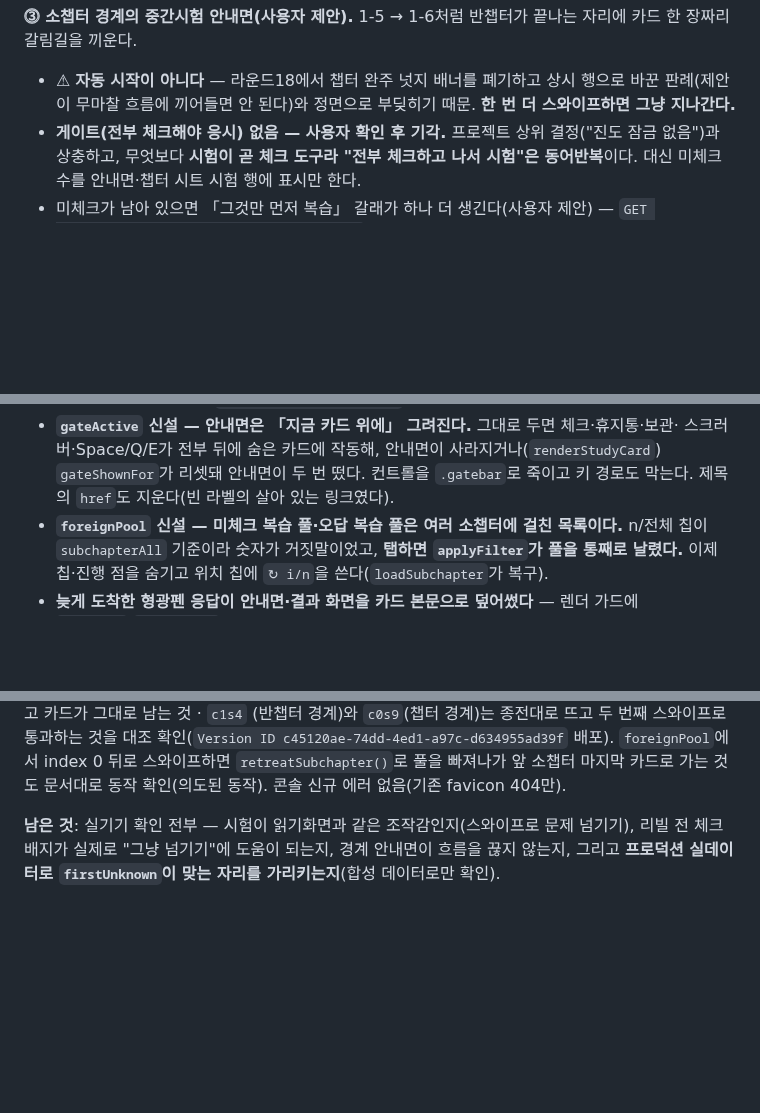
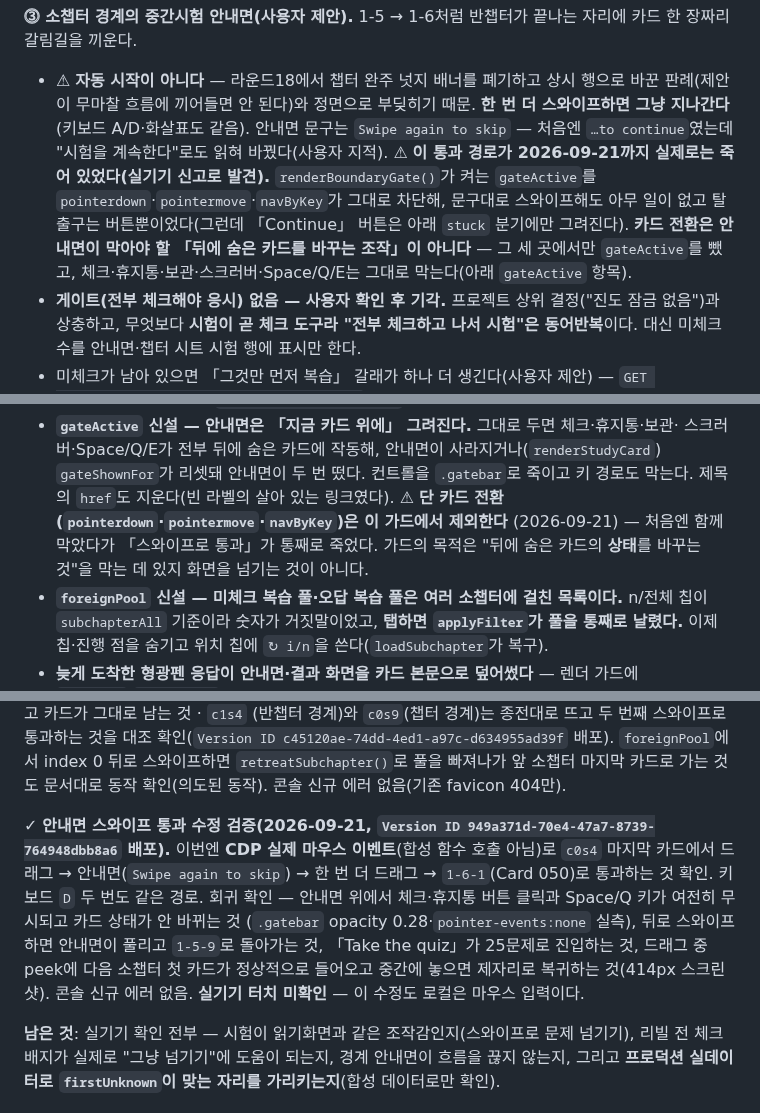
Before and after one commit to mw3love/Shorts_Eng_260903, a Markdown page: CLAUDE.md, 3 parts joined by grey strips. GitHub-like rendering; blank space fills up the shorter version.

Commit message:
docs: 경계 안내면 스와이프 통과 수정 반영 (doc-sync)
Co-Authored-By: Claude Opus 5 (1M context) <noreply@anthropic.com>

```diff
--- a/CLAUDE.md
+++ b/CLAUDE.md
@@ -75,7 +75,14 @@ Notion DB `3. 영어 DB`에 자동 저장한다. **저장은 되는데 복습이
 카드 한 장짜리 갈림길을 끼운다.
 - ⚠ **자동 시작이 아니다** — 라운드18에서 챕터 완주 넛지 배너를 폐기하고 상시 행으로
   바꾼 판례(제안이 무마찰 흐름에 끼어들면 안 된다)와 정면으로 부딪히기 때문. **한 번 더
-  스와이프하면 그냥 지나간다.**
+  스와이프하면 그냥 지나간다**(키보드 A/D·화살표도 같음). 안내면 문구는 `Swipe again to
+  skip` — 처음엔 `…to continue`였는데 "시험을 계속한다"로도 읽혀 바꿨다(사용자 지적).
+  ⚠ **이 통과 경로가 2026-09-21까지 실제로는 죽어 있었다(실기기 신고로 발견).**
+  `renderBoundaryGate()`가 켜는 `gateActive`를 `pointerdown`·`pointermove`·`navByKey`가
+  그대로 차단해, 문구대로 스와이프해도 아무 일이 없고 탈출구는 버튼뿐이었다(그런데
+  「Continue」 버튼은 아래 `stuck` 분기에만 그려진다). **카드 전환은 안내면이 막아야 할
+  「뒤에 숨은 카드를 바꾸는 조작」이 아니다** — 그 세 곳에서만 `gateActive`를 뺐고,
+  체크·휴지통·보관·스크러버·Space/Q/E는 그대로 막는다(아래 `gateActive` 항목).
 - **게이트(전부 체크해야 응시) 없음 — 사용자 확인 후 기각.** 프로젝트 상위 결정("진도
   잠금 없음")과 상충하고, 무엇보다 **시험이 곧 체크 도구라 "전부 체크하고 나서 시험"은
   동어반복**이다. 대신 미체크 수를 안내면·챕터 시트 시험 행에 표시만 한다.
@@ -112,6 +119,9 @@ Notion DB `3. 영어 DB`에 자동 저장한다. **저장은 되는데 복습이
   스크러버·Space/Q/E가 전부 뒤에 숨은 카드에 작동해, 안내면이 사라지거나(`renderStudyCard`)
   `gateShownFor`가 리셋돼 안내면이 두 번 떴다. 컨트롤을 `.gatebar`로 죽이고 키 경로도 막는다.
   제목의 `href`도 지운다(빈 라벨의 살아 있는 링크였다).
+  ⚠ **단 카드 전환(`pointerdown`·`pointermove`·`navByKey`)은 이 가드에서 제외한다**
+  (2026-09-21) — 처음엔 함께 막았다가 「스와이프로 통과」가 통째로 죽었다. 가드의 목적은
+  "뒤에 숨은 카드의 **상태**를 바꾸는 것"을 막는 데 있지 화면을 넘기는 것이 아니다.
 - **`foreignPool` 신설 — 미체크 복습 풀·오답 복습 풀은 여러 소챕터에 걸친 목록이다.**
   n/전체 칩이 `subchapterAll` 기준이라 숫자가 거짓말이었고, **탭하면 `applyFilter`가 풀을 통째로
   날렸다.** 이제 칩·진행 점을 숨기고 위치 칩에 `↻ i/n`을 쓴다(`loadSubchapter`가 복구).
@@ -155,6 +166,16 @@ Notion DB `3. 영어 DB`에 자동 저장한다. **저장은 되는데 복습이
 확인(`Version ID c45120ae-74dd-4ed1-a97c-d634955ad39f` 배포). `foreignPool`에서 index 0
 뒤로 스와이프하면 `retreatSubchapter()`로 풀을 빠져나가 앞 소챕터 마지막 카드로 가는 것도
 문서대로 동작 확인(의도된 동작). 콘솔 신규 에러 없음(기존 favicon 404만).
+
+✓ **안내면 스와이프 통과 수정 검증(2026-09-21, `Version ID
+949a371d-70e4-47a7-8739-764948dbb8a6` 배포).** 이번엔 **CDP 실제 마우스 이벤트**(합성
+함수 호출 아님)로 `c0s4` 마지막 카드에서 드래그 → 안내면(`Swipe again to skip`) → 한 번 더
+드래그 → `1-6-1`(Card 050)로 통과하는 것 확인. 키보드 `D` 두 번도 같은 경로. 회귀 확인 —
+안내면 위에서 체크·휴지통 버튼 클릭과 Space/Q 키가 여전히 무시되고 카드 상태가 안 바뀌는 것
+(`.gatebar` opacity 0.28·`pointer-events:none` 실측), 뒤로 스와이프하면 안내면이 풀리고
+`1-5-9`로 돌아가는 것, 「Take the quiz」가 25문제로 진입하는 것, 드래그 중 peek에 다음
+소챕터 첫 카드가 정상적으로 들어오고 중간에 놓으면 제자리로 복귀하는 것(414px 스크린샷).
+콘솔 신규 에러 없음. **실기기 터치 미확인** — 이 수정도 로컬은 마우스 입력이다.
 
 **남은 것**: 실기기 확인 전부 — 시험이 읽기화면과 같은 조작감인지(스와이프로 문제 넘기기),
 리빌 전 체크 배지가 실제로 "그냥 넘기기"에 도움이 되는지, 경계 안내면이 흐름을 끊지 않는지,
```
Also changed, not shown: other parts of CLAUDE.md (+2 -1 lines).
